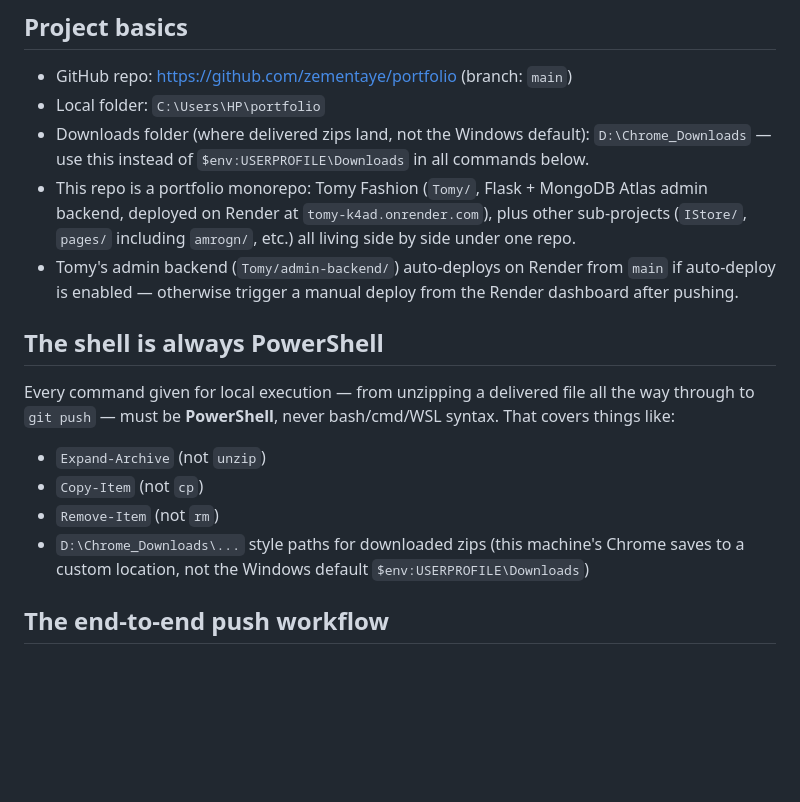
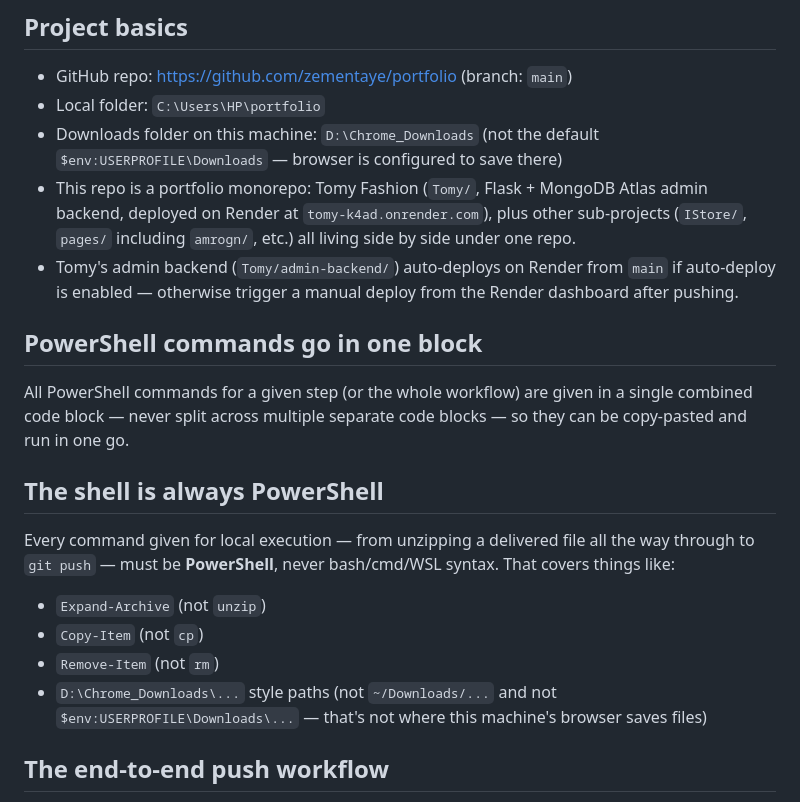
Before and after one commit to zementaye/portfolio, a Markdown page: CLAUDE.md, the part around the change. GitHub-like rendering; blank space fills up the shorter version.

Commit message:
Record local folder and Downloads path; combine PowerShell blocks

```diff
--- a/CLAUDE.md
+++ b/CLAUDE.md
@@ -7,7 +7,8 @@ repo. Read this first in any new session before making changes.
 
 - GitHub repo: https://github.com/zementaye/portfolio (branch: `main`)
 - Local folder: `C:\Users\HP\portfolio`
-- Downloads folder (where delivered zips land, not the Windows default): `D:\Chrome_Downloads` — use this instead of `$env:USERPROFILE\Downloads` in all commands below.
+- Downloads folder on this machine: `D:\Chrome_Downloads` (not the default
+  `$env:USERPROFILE\Downloads` — browser is configured to save there)
 - This repo is a portfolio monorepo: Tomy Fashion (`Tomy/`, Flask +
   MongoDB Atlas admin backend, deployed on Render at
   `tomy-k4ad.onrender.com`), plus other sub-projects (`IStore/`, `pages/`
@@ -15,6 +16,12 @@ repo. Read this first in any new session before making changes.
 - Tomy's admin backend (`Tomy/admin-backend/`) auto-deploys on Render from
   `main` if auto-deploy is enabled — otherwise trigger a manual deploy from
   the Render dashboard after pushing.
+
+## PowerShell commands go in one block
+
+All PowerShell commands for a given step (or the whole workflow) are given
+in a single combined code block — never split across multiple separate
+code blocks — so they can be copy-pasted and run in one go.
 
 ## The shell is always PowerShell
 
@@ -25,9 +32,9 @@ bash/cmd/WSL syntax. That covers things like:
 - `Expand-Archive` (not `unzip`)
 - `Copy-Item` (not `cp`)
 - `Remove-Item` (not `rm`)
-- `D:\Chrome_Downloads\...` style paths for downloaded zips (this machine's
-  Chrome saves to a custom location, not the Windows default
-  `$env:USERPROFILE\Downloads`)
+- `D:\Chrome_Downloads\...` style paths (not `~/Downloads/...` and not
+  `$env:USERPROFILE\Downloads\...` — that's not where this machine's
+  browser saves files)
 
 ## The end-to-end push workflow
 
```
